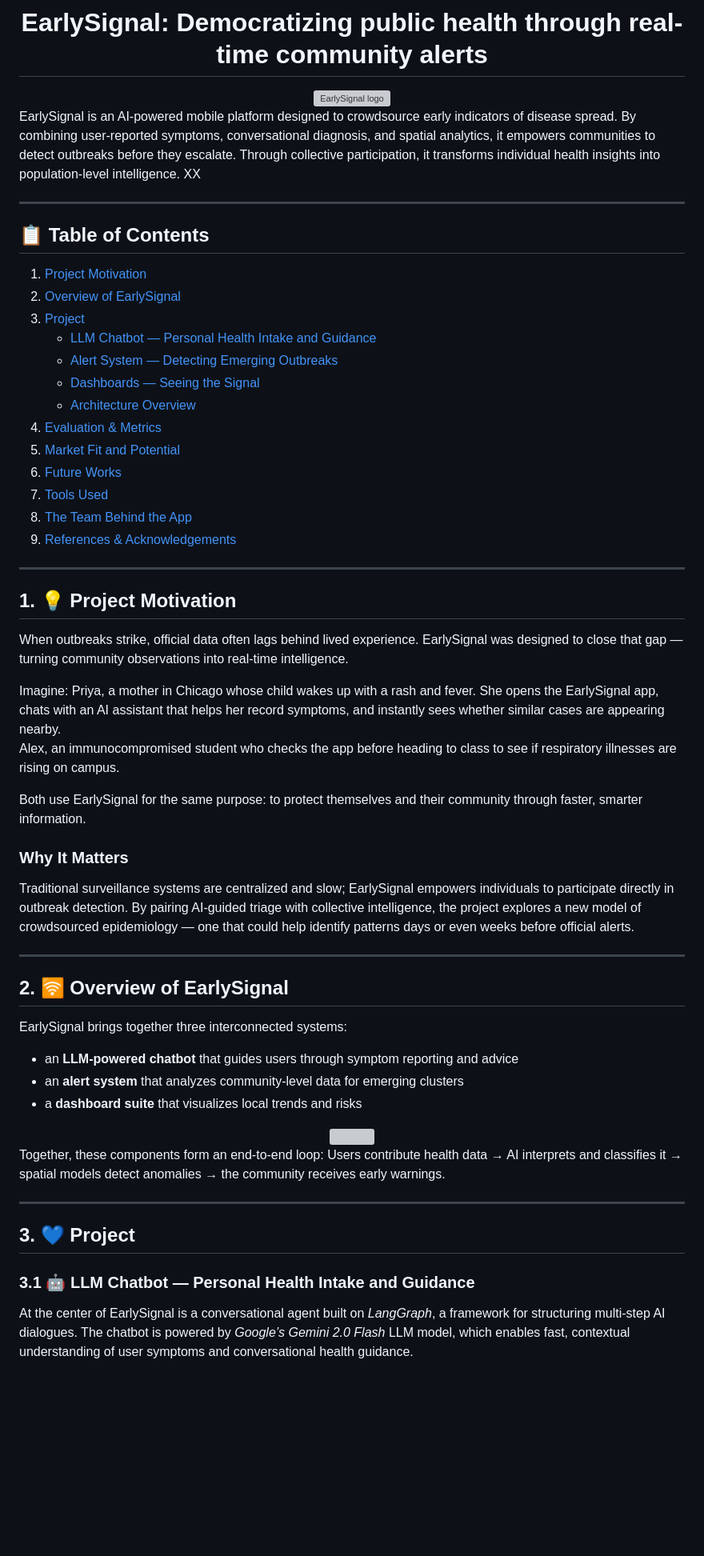
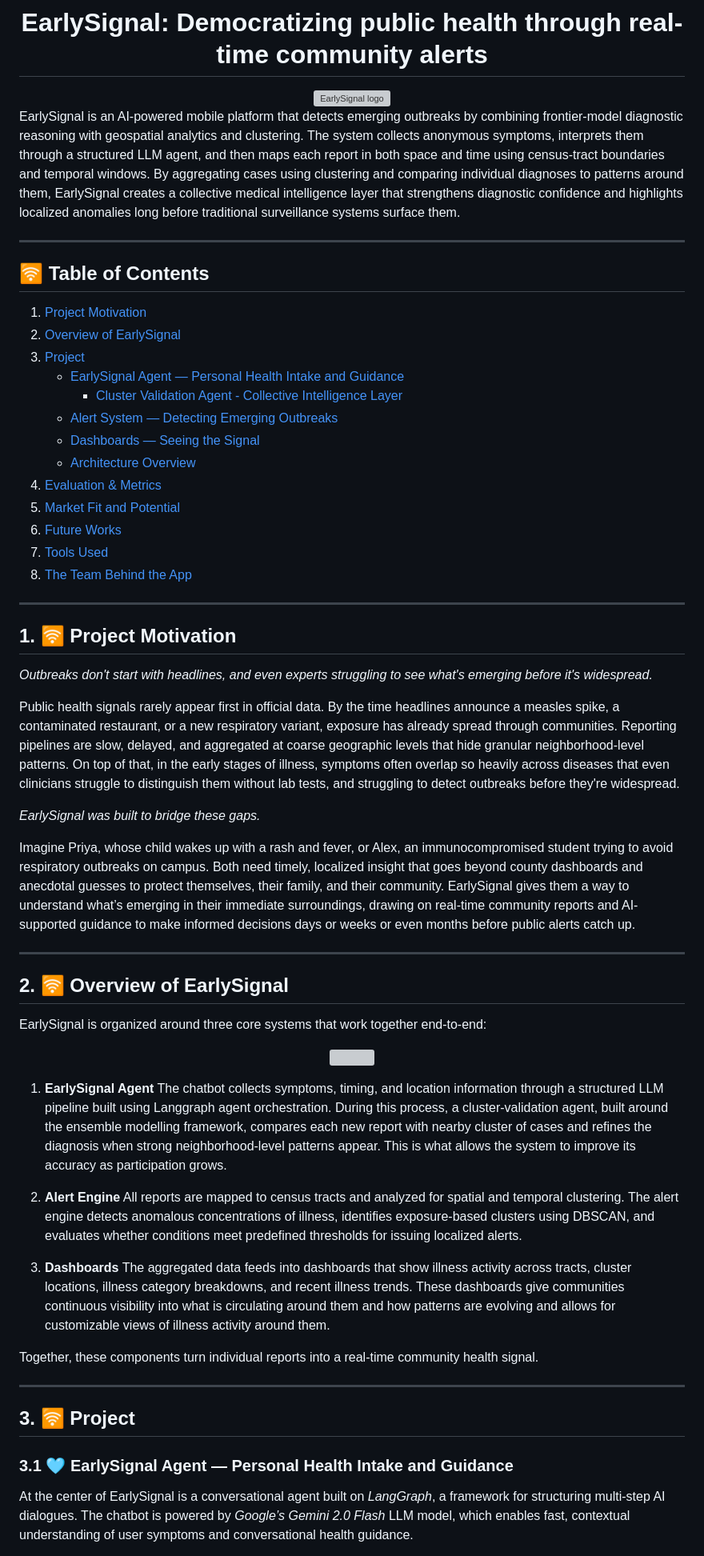
Before and after one commit to SumaRagi07/early-signal-test, a Markdown page: README.md, the part around the change printed below. Shown: that part at 80% size. Rendered like a GitHub page; blank space fills up the shorter version; grey boxes are pictures that could not be loaded.

Commit message:
Update README.md
edited sections of read.me

```diff
--- a/README.md
+++ b/README.md
@@ -8,16 +8,17 @@
 
 </div>
 
-EarlySignal is an AI-powered mobile platform designed to crowdsource early indicators of disease spread. By combining user-reported symptoms, conversational diagnosis, and spatial analytics, it empowers communities to detect outbreaks before they escalate. Through collective participation, it transforms individual health insights into population-level intelligence. XX
+EarlySignal is an AI-powered mobile platform that detects emerging outbreaks by combining frontier-model diagnostic reasoning with geospatial analytics and clustering. The system collects anonymous symptoms, interprets them through a structured LLM agent, and then maps each report in both space and time using census-tract boundaries and temporal windows. By aggregating cases using clustering and comparing individual diagnoses to patterns around them, EarlySignal creates a collective medical intelligence layer that strengthens diagnostic confidence and highlights localized anomalies long before traditional surveillance systems surface them.
 
 ---
 
-## 📋 Table of Contents
+## 🛜 Table of Contents
 
 1. [Project Motivation](#1--project-motivation)
 2. [Overview of EarlySignal](#2--overview-of-earlysignal)
 3. [Project](#3--project)
-   - [LLM Chatbot — Personal Health Intake and Guidance](#31--llm-chatbot--personal-health-intake-and-guidance)
+   - [EarlySignal Agent — Personal Health Intake and Guidance](#31--earlysignal-agent--personal-health-intake-and-guidance)
+       - [Cluster Validation Agent - Collective Intelligence Layer](#311--cluster-validation-agent--collective-intelligence-layer)
    - [Alert System — Detecting Emerging Outbreaks](#32--alert-system--detecting-emerging-outbreaks)
    - [Dashboards — Seeing the Signal](#33--dashboards--seeing-the-signal)
    - [Architecture Overview](#34--architecture-overview)
@@ -26,46 +27,45 @@ EarlySignal is an AI-powered mobile platform designed to crowdsource early indic
 6. [Future Works](#5--future-works)
 7. [Tools Used](#6-️-tools-used)
 8. [The Team Behind the App](#7--the-team-behind-the-app)
-9. [References & Acknowledgements](#8--references--acknowledgements)
 
 ---
 
-## 1. 💡 Project Motivation
+## 1. 🛜 Project Motivation
 
-When outbreaks strike, official data often lags behind lived experience. EarlySignal was designed to close that gap — turning community observations into real-time intelligence.
+*Outbreaks don't start with headlines, and even experts struggling to see what's emerging before it's widespread.*
 
-Imagine:
-Priya, a mother in Chicago whose child wakes up with a rash and fever. She opens the EarlySignal app, chats with an AI assistant that helps her record symptoms, and instantly sees whether similar cases are appearing nearby.
-Alex, an immunocompromised student who checks the app before heading to class to see if respiratory illnesses are rising on campus.
+Public health signals rarely appear first in official data. By the time headlines announce a measles spike, a contaminated restaurant, or a new respiratory variant, exposure has already spread through communities. Reporting pipelines are slow, delayed, and aggregated at coarse geographic levels that hide granular neighborhood-level patterns. On top of that, in the early stages of illness, symptoms often overlap so heavily across diseases that even clinicians struggle to distinguish them without lab tests, and struggling to detect outbreaks before they're widespread.
 
-Both use EarlySignal for the same purpose: to protect themselves and their community through faster, smarter information.
+*EarlySignal was built to bridge these gaps.*
 
-### Why It Matters
-Traditional surveillance systems are centralized and slow; EarlySignal empowers individuals to participate directly in outbreak detection.
-By pairing AI-guided triage with collective intelligence, the project explores a new model of crowdsourced epidemiology — one that could help identify patterns days or even weeks before official alerts.
+Imagine Priya, whose child wakes up with a rash and fever, or Alex, an immunocompromised student trying to avoid respiratory outbreaks on campus. Both need timely, localized insight that goes beyond county dashboards and anecdotal guesses to protect themselves, their family, and their community. EarlySignal gives them a way to understand what’s emerging in their immediate surroundings, drawing on real-time community reports and AI-supported guidance to make informed decisions days or weeks or even months before public alerts catch up.
 
 ---
 
 ## 2. 🛜 Overview of EarlySignal
 
-EarlySignal brings together three interconnected systems:
-- an **LLM-powered chatbot** that guides users through symptom reporting and advice
-- an **alert system** that analyzes community-level data for emerging clusters
-- a **dashboard suite** that visualizes local trends and risks
-
+EarlySignal is organized around three core systems that work together end-to-end:
 
 <div align="center">
   <img src="Early_Signal_Backend/documents/images/earlysignal_workflow_diagram.png">
 </div>
 
-Together, these components form an end-to-end loop:
-Users contribute health data → AI interprets and classifies it → spatial models detect anomalies → the community receives early warnings.
+1. **EarlySignal Agent**
+The chatbot collects symptoms, timing, and location information through a structured LLM pipeline built using Langgraph agent orchestration. During this process, a cluster-validation agent, built around the ensemble modelling framework, compares each new report with nearby cluster of cases and refines the diagnosis when strong neighborhood-level patterns appear. This is what allows the system to improve its accuracy as participation grows.
+
+2. **Alert Engine**
+All reports are mapped to census tracts and analyzed for spatial and temporal clustering. The alert engine detects anomalous concentrations of illness, identifies exposure-based clusters using DBSCAN, and evaluates whether conditions meet predefined thresholds for issuing localized alerts.
+
+3. **Dashboards**
+The aggregated data feeds into dashboards that show illness activity across tracts, cluster locations, illness category breakdowns, and recent illness trends. These dashboards give communities continuous visibility into what is circulating around them and how patterns are evolving and allows for customizable views of illness activity around them.
+
+Together, these components turn individual reports into a real-time community health signal.
 
 ---
 
-## 3. 💙 Project
+## 3. 🛜 Project
 
-### 3.1 🤖 LLM Chatbot — Personal Health Intake and Guidance
+### 3.1 🩵 EarlySignal Agent — Personal Health Intake and Guidance
 
 At the center of EarlySignal is a conversational agent built on *LangGraph*, a framework for structuring multi-step AI dialogues. The chatbot is powered by *Google’s Gemini 2.0 Flash* LLM model, which enables fast, contextual understanding of user symptoms and conversational health guidance.
 
```
Also changed, not shown: other parts of README.md (+58 -30 lines).
